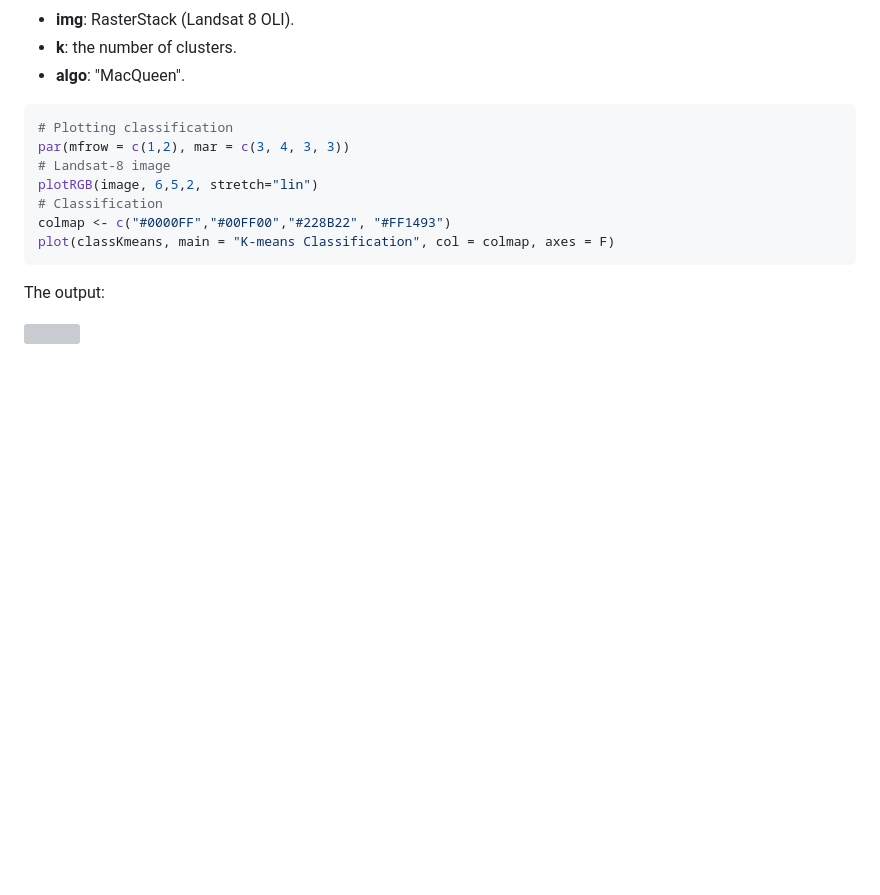
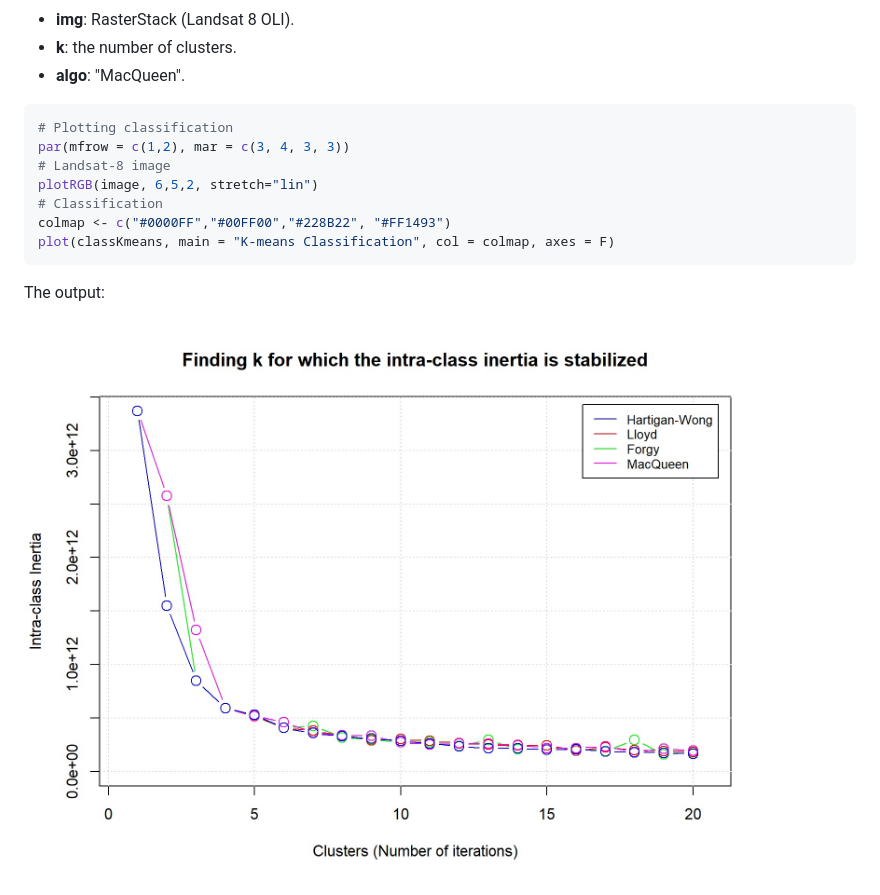
Before and after one commit to ytarazona/ForesToolboxRS, a Markdown page: README.md, the part around the change. Rendered like a GitHub page; pictures changed too: docs/figures/Calibracion_Kmeans.jpg (added); blank space fills up the shorter version; grey boxes are pictures that could not be loaded.

Commit message:
figure

```diff
--- a/README.md
+++ b/README.md
@@ -323,4 +323,4 @@ plot(classKmeans, main = "K-means Classification", col = colmap, axes = F)
 
 The output:
 
-<img src="docs/figures/CalibracionKmeans.jpg" width = 100%/>
+<img src="docs/figures/Calibracion_Kmeans.jpg" width = 100%/>
```
